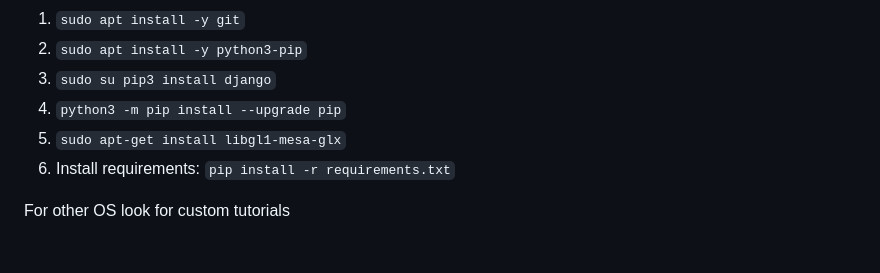
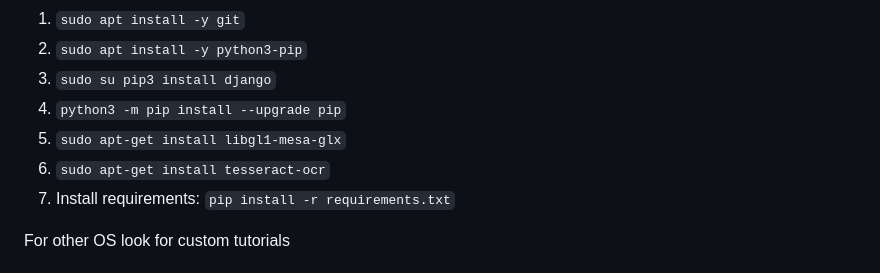
Before and after one commit to JoseTor101/bring-u, a Markdown page: README.md, the part around the change. Drawn GitHub-style.

```diff
--- a/README.md
+++ b/README.md
@@ -14,6 +14,7 @@ In linux follow this steps:
 3. `sudo su pip3 install django`
 4. `python3 -m pip install --upgrade pip`
 5. `sudo apt-get install libgl1-mesa-glx`
+6. `sudo apt-get install tesseract-ocr`
 6. Install requirements: `pip install -r requirements.txt`
 
 For other OS look for custom tutorials
```
